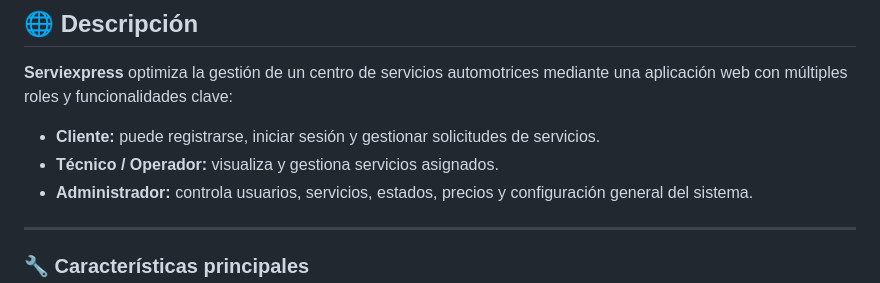
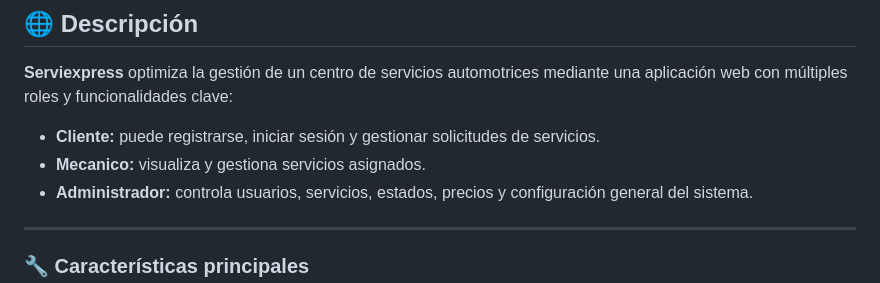
Before and after one commit to RoaStack/Serviexpress, a Markdown page: README.md, the part around the change. GitHub-like rendering.

Commit message:
arreglo en readme

```diff
--- a/README.md
+++ b/README.md
@@ -13,7 +13,7 @@ La plataforma permite administrar clientes, servicios, reservas, usuarios y fluj
 **Serviexpress** optimiza la gestión de un centro de servicios automotrices mediante una aplicación web con múltiples roles y funcionalidades clave:
 
 - **Cliente:** puede registrarse, iniciar sesión y gestionar solicitudes de servicios.
-- **Técnico / Operador:** visualiza y gestiona servicios asignados.
+- **Mecanico:** visualiza y gestiona servicios asignados.
 - **Administrador:** controla usuarios, servicios, estados, precios y configuración general del sistema.
 
 ---
```
